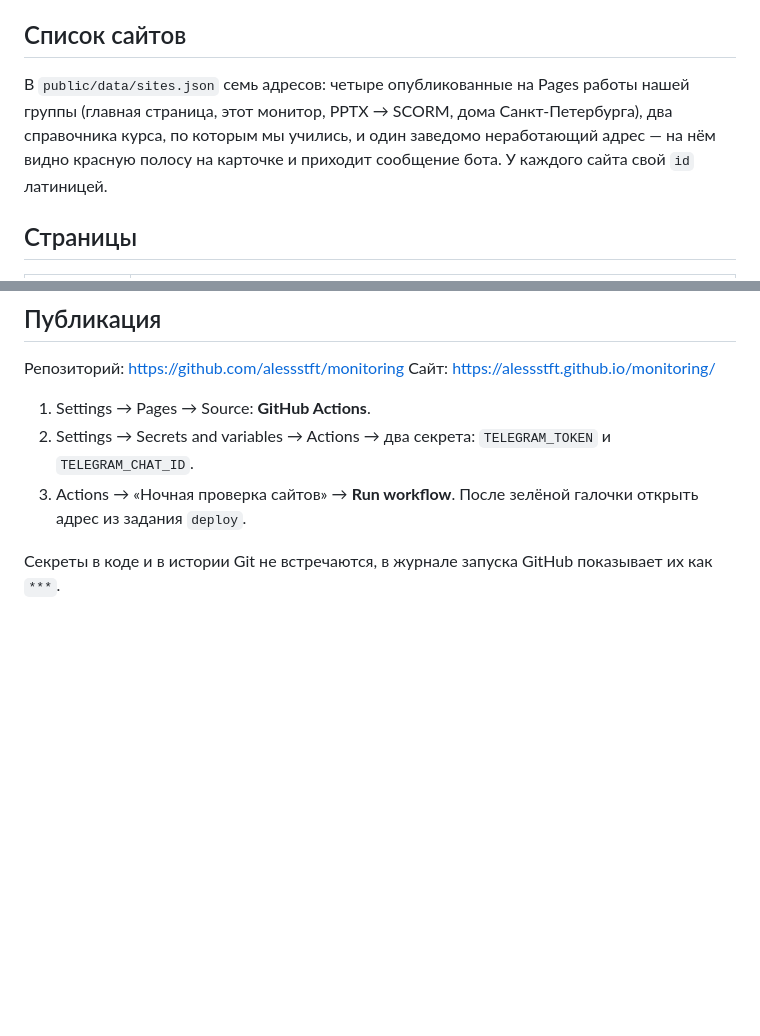
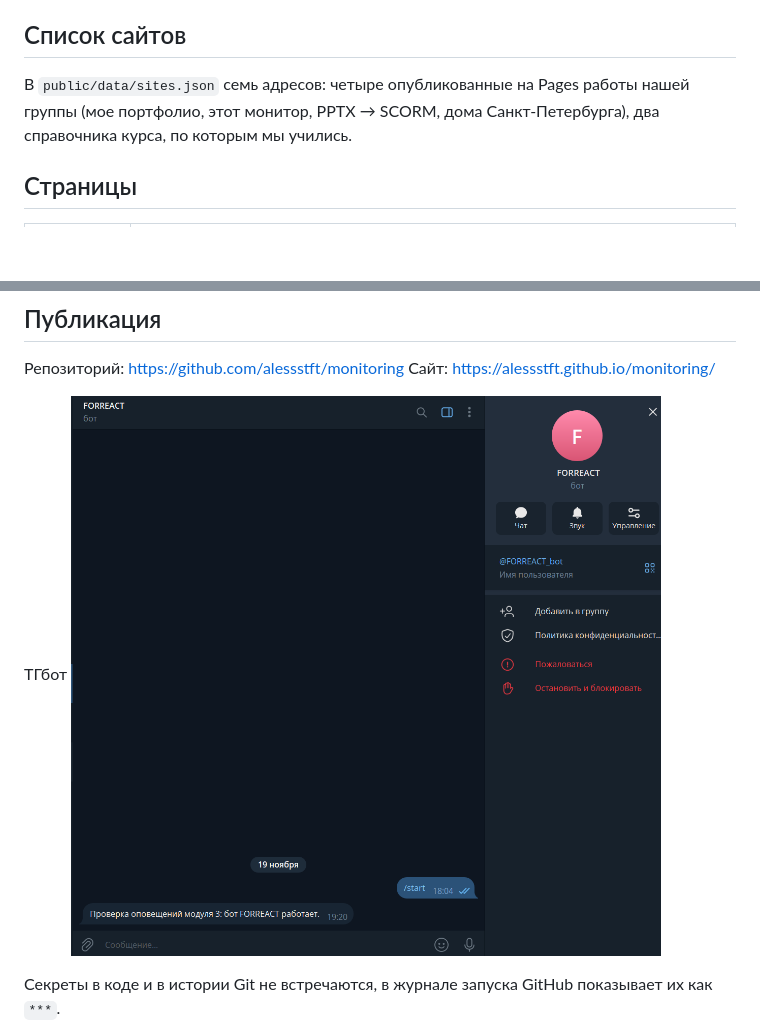
Before and after one commit to alessstft/monitoring, a Markdown page: README.md, 2 parts joined by grey strips. Drawn GitHub-style; pictures changed too: image.png (added); blank space fills up the shorter version.

Commit message:
подключила и добавила фото подтверждение

```diff
--- a/README.md
+++ b/README.md
@@ -7,10 +7,8 @@
 ## Список сайтов
 
 В `public/data/sites.json` семь адресов: четыре опубликованные на Pages
-работы нашей группы (главная страница, этот монитор, PPTX → SCORM, дома
-Санкт-Петербурга), два справочника курса, по которым мы учились, и один
-заведомо неработающий адрес — на нём видно красную полосу на карточке
-и приходит сообщение бота. У каждого сайта свой `id` латиницей.
+работы нашей группы (мое портфолио, этот монитор, PPTX → SCORM, дома
+Санкт-Петербурга), два справочника курса, по которым мы учились.
 
 ## Страницы
 
@@ -71,11 +69,8 @@ node scripts/check.mjs
 Репозиторий: https://github.com/alessstft/monitoring
 Сайт: https://alessstft.github.io/monitoring/
 
-1. Settings → Pages → Source: **GitHub Actions**.
-2. Settings → Secrets and variables → Actions → два секрета:
-   `TELEGRAM_TOKEN` и `TELEGRAM_CHAT_ID`.
-3. Actions → «Ночная проверка сайтов» → **Run workflow**. После зелёной
-   галочки открыть адрес из задания `deploy`.
+ТГбот
+![alt text](image.png)
 
 Секреты в коде и в истории Git не встречаются, в журнале запуска GitHub
 показывает их как `***`.
```
